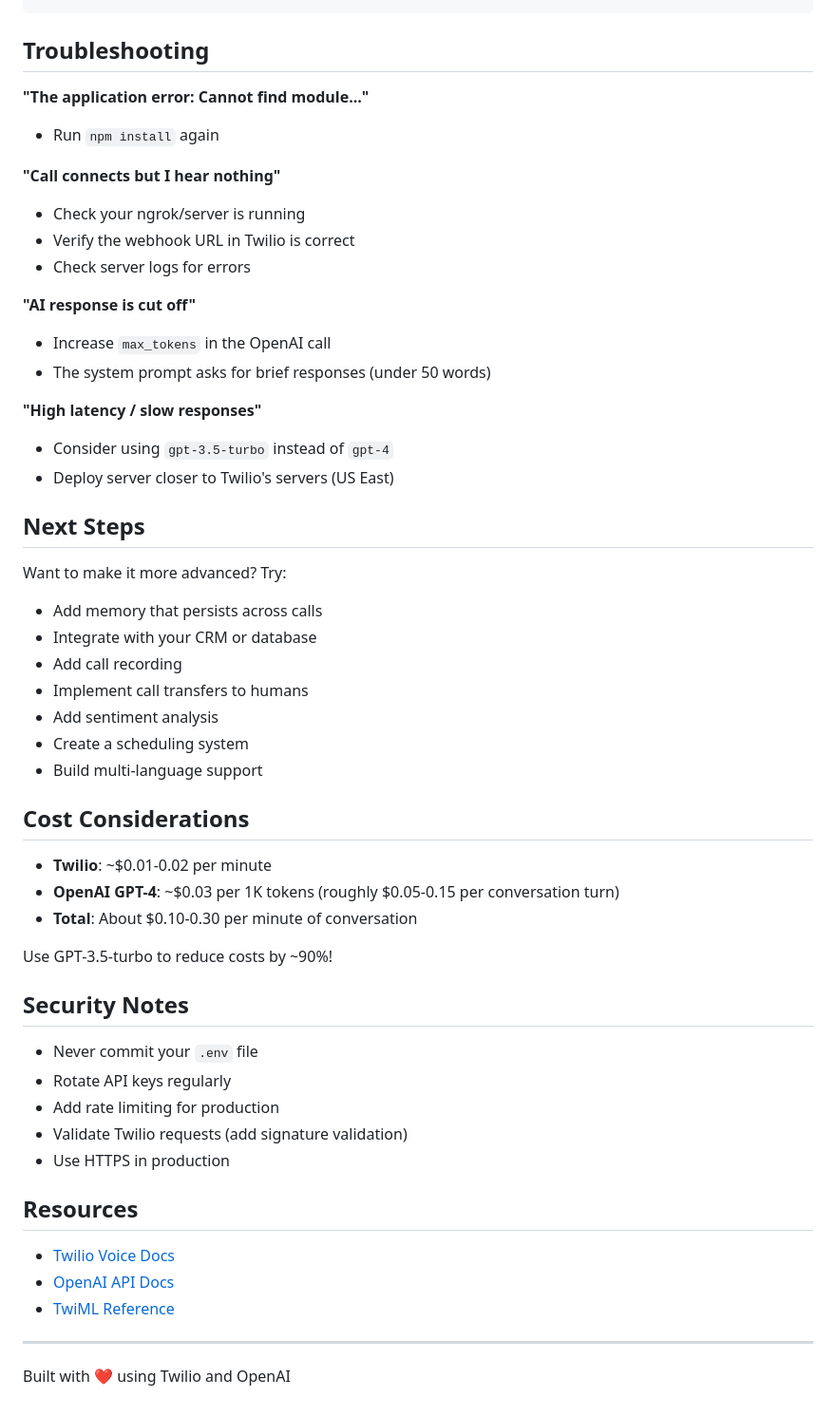
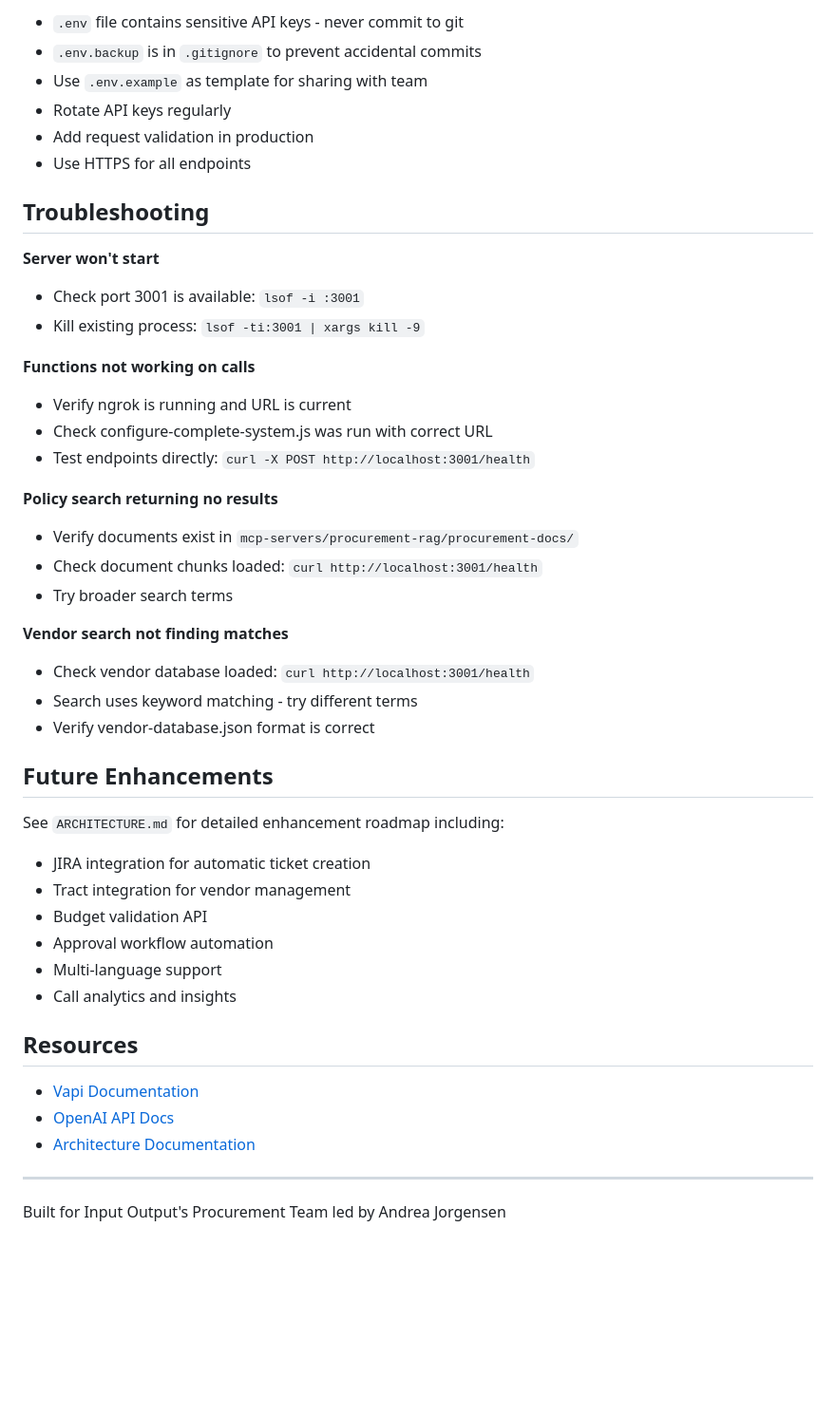
Before and after one commit to ianpilon/IOG-Procurement-Voice-AI-system, a Markdown page: README.md, the part around one of its changes. Shown at 95% size. Rendered like a GitHub page; blank space fills up the shorter version.

```diff
--- a/README.md
+++ b/README.md
@@ -138,55 +304,47 @@ model: 'gpt-4-turbo', // Smarter
+- `.env` file contains sensitive API keys - never commit to git
+- `.env.backup` is in `.gitignore` to prevent accidental commits
+- Use `.env.example` as template for sharing with team
+- Rotate API keys regularly
+- Add request validation in production
+- Use HTTPS for all endpoints
 
 ## Troubleshooting
 
-**"The application error: Cannot find module..."**
-- Run `npm install` again
+**Server won't start**
+- Check port 3001 is available: `lsof -i :3001`
+- Kill existing process: `lsof -ti:3001 | xargs kill -9`
 
-**"Call connects but I hear nothing"**
-- Check your ngrok/server is running
-- Verify the webhook URL in Twilio is correct
-- Check server logs for errors
+**Functions not working on calls**
+- Verify ngrok is running and URL is current
+- Check configure-complete-system.js was run with correct URL
+- Test endpoints directly: `curl -X POST http://localhost:3001/health`
 
-**"AI response is cut off"**
-- Increase `max_tokens` in the OpenAI call
-- The system prompt asks for brief responses (under 50 words)
+**Policy search returning no results**
+- Verify documents exist in `mcp-servers/procurement-rag/procurement-docs/`
+- Check document chunks loaded: `curl http://localhost:3001/health`
+- Try broader search terms
 
-**"High latency / slow responses"**
-- Consider using `gpt-3.5-turbo` instead of `gpt-4`
-- Deploy server closer to Twilio's servers (US East)
+**Vendor search not finding matches**
+- Check vendor database loaded: `curl http://localhost:3001/health`
+- Search uses keyword matching - try different terms
+- Verify vendor-database.json format is correct
 
-## Next Steps
+## Future Enhancements
 
-Want to make it more advanced? Try:
-- Add memory that persists across calls
-- Integrate with your CRM or database
-- Add call recording
-- Implement call transfers to humans
-- Add sentiment analysis
-- Create a scheduling system
-- Build multi-language support
-
-## Cost Considerations
-
-- **Twilio**: ~$0.01-0.02 per minute
-- **OpenAI GPT-4**: ~$0.03 per 1K tokens (roughly $0.05-0.15 per conversation turn)
-- **Total**: About $0.10-0.30 per minute of conversation
-
-Use GPT-3.5-turbo to reduce costs by ~90%!
-
-## Security Notes
-
-- Never commit your `.env` file
-- Rotate API keys regularly
-- Add rate limiting for production
-- Validate Twilio requests (add signature validation)
-- Use HTTPS in production
+See `ARCHITECTURE.md` for detailed enhancement roadmap including:
+- JIRA integration for automatic ticket creation
+- Tract integration for vendor management
+- Budget validation API
+- Approval workflow automation
+- Multi-language support
+- Call analytics and insights
 
 ## Resources
 
-- [Twilio Voice Docs](https://www.twilio.com/docs/voice)
+- [Vapi Documentation](https://docs.vapi.ai)
 - [OpenAI API Docs](https://platform.openai.com/docs)
-- [TwiML Reference](https://www.twilio.com/docs/voice/twiml)
+- [Architecture Documentation](./ARCHITECTURE.md)
 
 ---
 
-Built with ❤️ using Twilio and OpenAI
+Built for Input Output's Procurement Team led by Andrea Jorgensen
```
Also changed, not shown: other parts of README.md (+244 -78 lines).
